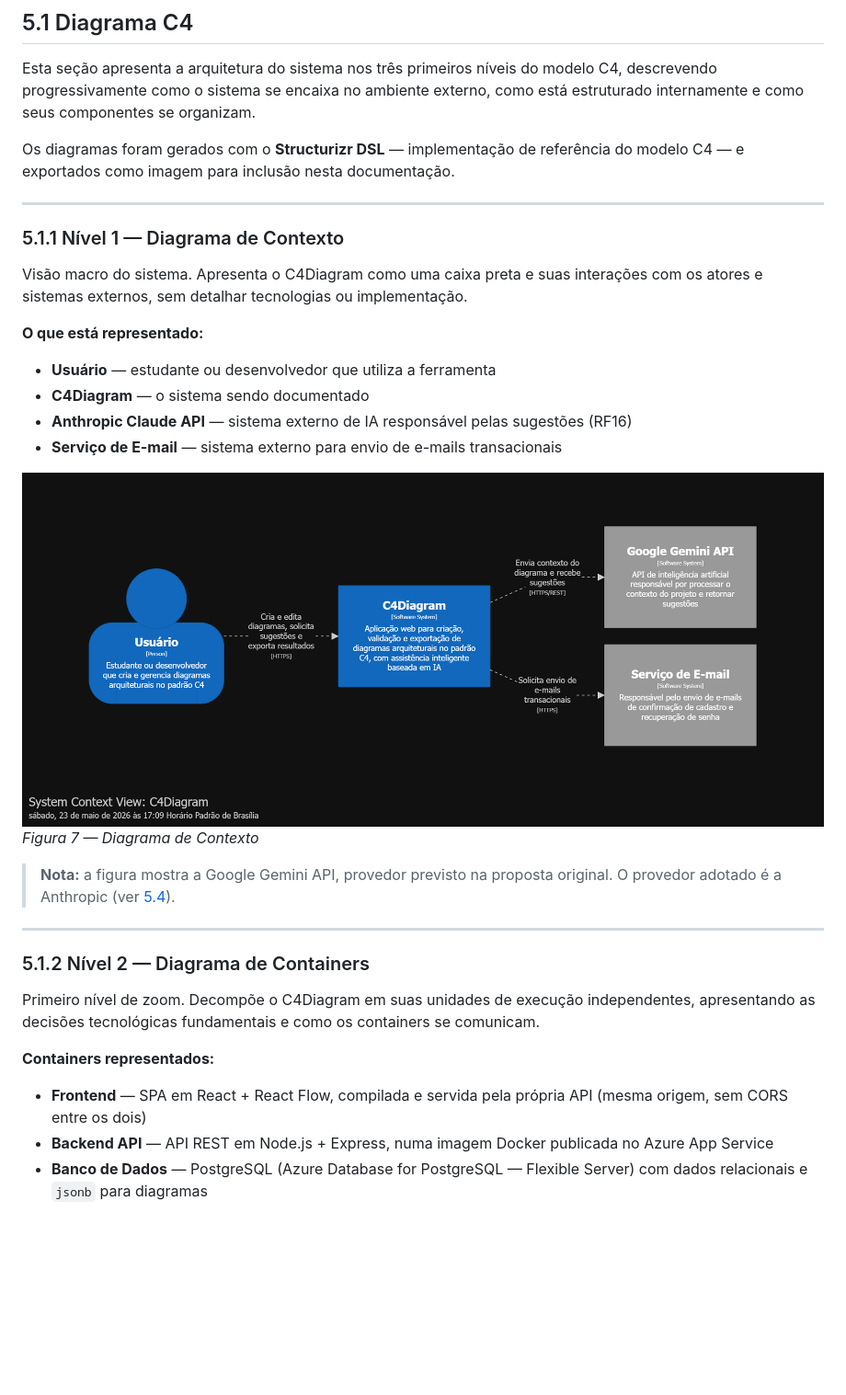
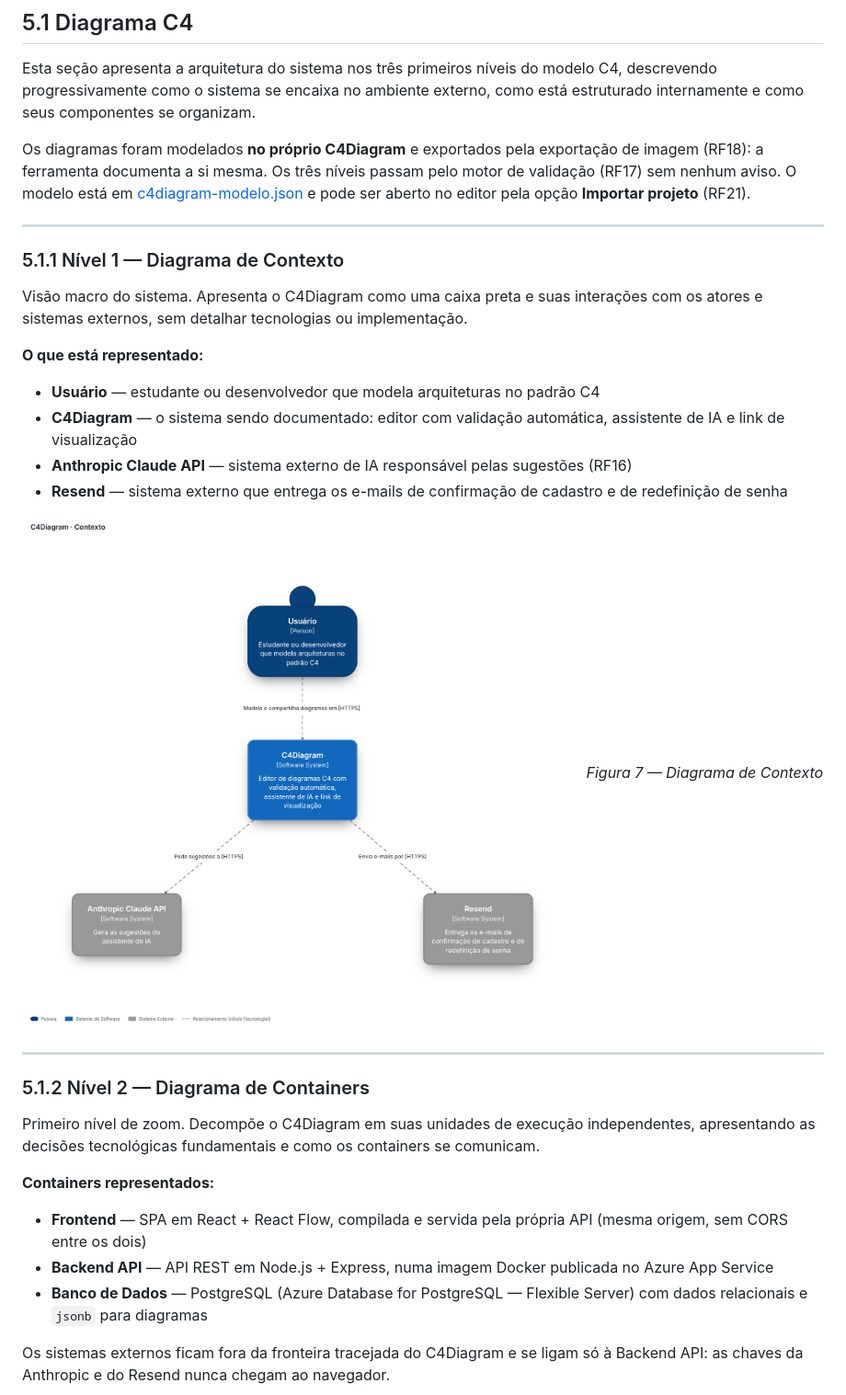
Before and after one commit to JGTamanini/C4Diagrams, a Markdown page: RFC/capitulo-5/5.1-diagrama-c4.md, the part around one of its changes. Shown at 92% size. GitHub-like rendering; pictures changed too: RFC/assets/figura-7-diagrama-contexto.png; blank space fills up the shorter version.

```diff
--- a/RFC/capitulo-5/5.1-diagrama-c4.md
+++ b/RFC/capitulo-5/5.1-diagrama-c4.md
@@ -9,7 +9,7 @@ A arquitetura foi definida considerando o contexto do projeto: equipe solo, praz
 
 Esta seção apresenta a arquitetura do sistema nos três primeiros níveis do modelo C4, descrevendo progressivamente como o sistema se encaixa no ambiente externo, como está estruturado internamente e como seus componentes se organizam.
 
-Os diagramas foram gerados com o **Structurizr DSL** — implementação de referência do modelo C4 — e exportados como imagem para inclusão nesta documentação.
+Os diagramas foram modelados **no próprio C4Diagram** e exportados pela exportação de imagem (RF18): a ferramenta documenta a si mesma. Os três níveis passam pelo motor de validação (RF17) sem nenhum aviso. O modelo está em [c4diagram-modelo.json](../assets/c4diagram-modelo.json) e pode ser aberto no editor pela opção **Importar projeto** (RF21).
 
 ---
 
@@ -18,15 +18,13 @@ Os diagramas foram gerados com o **Structurizr DSL** — implementação de refe
 Visão macro do sistema. Apresenta o C4Diagram como uma caixa preta e suas interações com os atores e sistemas externos, sem detalhar tecnologias ou implementação.
 
 **O que está representado:**
-- **Usuário** — estudante ou desenvolvedor que utiliza a ferramenta
-- **C4Diagram** — o sistema sendo documentado
+- **Usuário** — estudante ou desenvolvedor que modela arquiteturas no padrão C4
+- **C4Diagram** — o sistema sendo documentado: editor com validação automática, assistente de IA e link de visualização
 - **Anthropic Claude API** — sistema externo de IA responsável pelas sugestões (RF16)
-- **Serviço de E-mail** — sistema externo para envio de e-mails transacionais
+- **Resend** — sistema externo que entrega os e-mails de confirmação de cadastro e de redefinição de senha
 
 ![Diagrama de Contexto — C4Diagram](../assets/figura-7-diagrama-contexto.png)
 *Figura 7 — Diagrama de Contexto*
-
-> **Nota:** a figura mostra a Google Gemini API, provedor previsto na proposta original. O provedor adotado é a Anthropic (ver [5.4](5.4-stack-tecnologica.md)).
 
 ---
 
@@ -39,5 +37,7 @@ Primeiro nível de zoom. Decompõe o C4Diagram em suas unidades de execução in
 - **Backend API** — API REST em Node.js + Express, numa imagem Docker publicada no Azure App Service
 - **Banco de Dados** — PostgreSQL (Azure Database for PostgreSQL — Flexible Server) com dados relacionais e `jsonb` para diagramas
 
+Os sistemas externos ficam fora da fronteira tracejada do C4Diagram e se ligam só à Backend API: as chaves da Anthropic e do Resend nunca chegam ao navegador.
+
 ![Diagrama de Containers — C4Diagram](../assets/figura-8-diagrama-containers.png)
 *Figura 8 — Diagrama de Containers*
```
Also changed, not shown: other parts of RFC/capitulo-5/5.1-diagrama-c4.md (+4 -4 lines), README.md (+14 -0 lines), RFC/capitulo-5/5.4-stack-tecnologica.md (+4 -1 lines), RFC/assets/figura-8-diagrama-containers.png, RFC/assets/figura-9-diagrama-componentes.png, RFC/assets/tela-editor.png (added), RFC/assets/tela-home.png (added), RFC/assets/tela-visualizacao.png (added), 1 other file.
